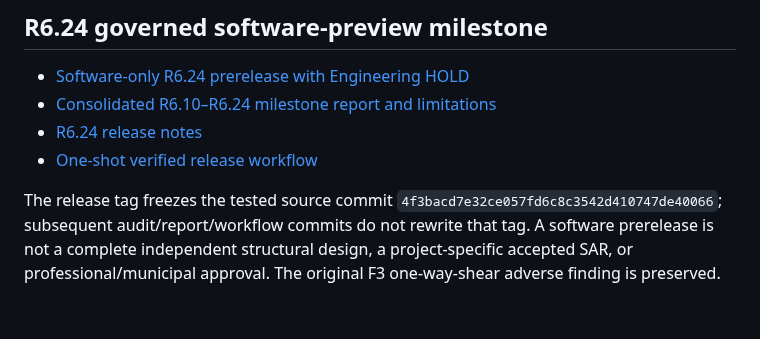
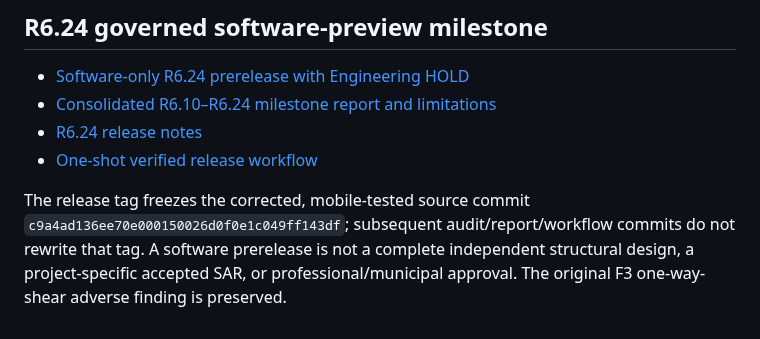
Before and after one commit to FabinGurung/JP_Structural_Analysis, a Markdown page: README.md, the part around the change. Drawn GitHub-style.

Commit message:
R6.24 finalize milestone references to mobile-fixed, independently verified source and UI QA

```diff
--- a/README.md
+++ b/README.md
@@ -95,4 +95,4 @@ The original F3 one-way shear unsafe finding remains visible and unresolved.
 - [R6.24 release notes](audit/R6P24_SOFTWARE_PRERELEASE_NOTES__20261113.md)
 - [One-shot verified release workflow](.github/workflows/r6p24-software-prerelease.yml)
 
-The release tag freezes the tested source commit `4f3bacd7e32ce057fd6c8c3542d410747de40066`; subsequent audit/report/workflow commits do not rewrite that tag. A software prerelease is not a complete independent structural design, a project-specific accepted SAR, or professional/municipal approval. The original F3 one-way-shear adverse finding is preserved.
+The release tag freezes the corrected, mobile-tested source commit `c9a4ad136ee70e000150026d0f0e1c049ff143df`; subsequent audit/report/workflow commits do not rewrite that tag. A software prerelease is not a complete independent structural design, a project-specific accepted SAR, or professional/municipal approval. The original F3 one-way-shear adverse finding is preserved.
```
